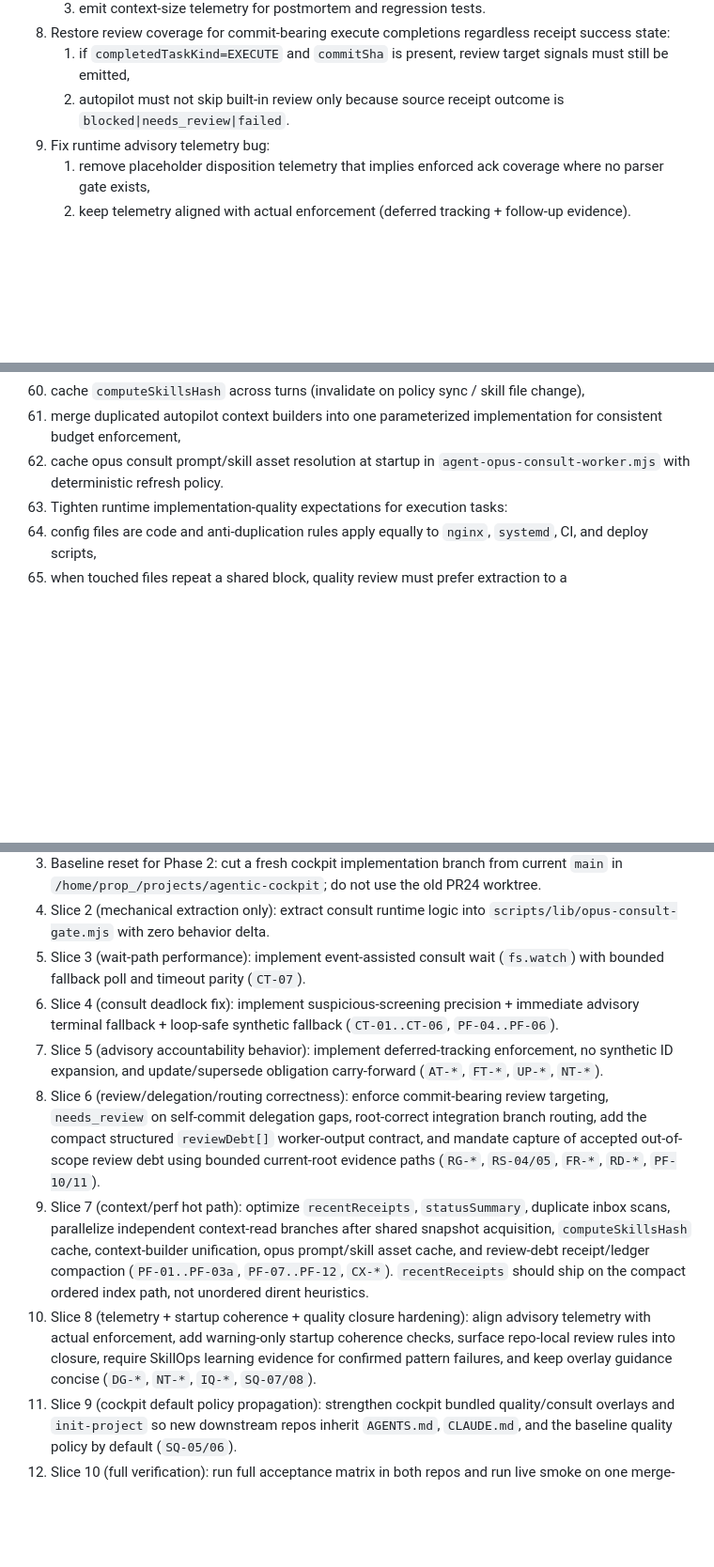
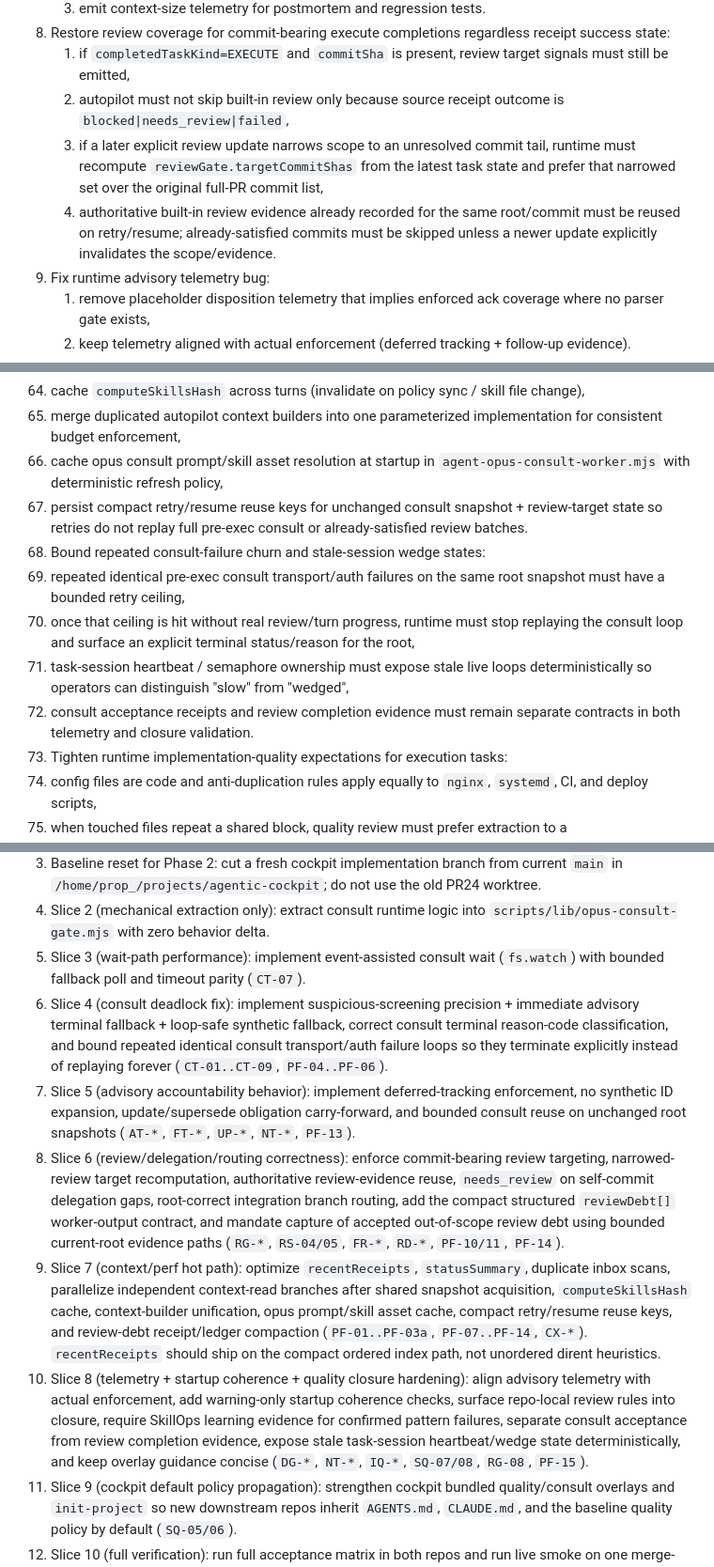
Before and after one commit to future3OOO/agentic-cockpit, a Markdown page: .codex/plans/OPUS_ADVISORY_COVERAGE_PLAN_AND_ACCEPTANCE_MATRIX_V1.md, 3 parts joined by grey strips. Shown at 94% size. GitHub-like rendering; blank space fills up the shorter version.

```diff
--- a/.codex/plans/OPUS_ADVISORY_COVERAGE_PLAN_AND_ACCEPTANCE_MATRIX_V1.md
+++ b/.codex/plans/OPUS_ADVISORY_COVERAGE_PLAN_AND_ACCEPTANCE_MATRIX_V1.md
@@ -205,7 +205,9 @@ Phase 2 scope:
    3. emit context-size telemetry for postmortem and regression tests.
 8. Restore review coverage for commit-bearing execute completions regardless receipt success state:
    1. if `completedTaskKind=EXECUTE` and `commitSha` is present, review target signals must still be emitted,
-   2. autopilot must not skip built-in review only because source receipt outcome is `blocked|needs_review|failed`.
+   2. autopilot must not skip built-in review only because source receipt outcome is `blocked|needs_review|failed`,
+   3. if a later explicit review update narrows scope to an unresolved commit tail, runtime must recompute `reviewGate.targetCommitShas` from the latest task state and prefer that narrowed set over the original full-PR commit list,
+   4. authoritative built-in review evidence already recorded for the same root/commit must be reused on retry/resume; already-satisfied commits must be skipped unless a newer update explicitly invalidates the scope/evidence.
 9. Fix runtime advisory telemetry bug:
    1. remove placeholder disposition telemetry that implies enforced ack coverage where no parser gate exists,
    2. keep telemetry aligned with actual enforcement (deferred tracking + follow-up evidence).
@@ -262,7 +268,13 @@ Phase 2 scope:
 23. Add worker-local caching/refactor for repeated immutable reads:
    1. cache `computeSkillsHash` across turns (invalidate on policy sync / skill file change),
    2. merge duplicated autopilot context builders into one parameterized implementation for consistent budget enforcement,
-   3. cache opus consult prompt/skill asset resolution at startup in `agent-opus-consult-worker.mjs` with deterministic refresh policy.
+   3. cache opus consult prompt/skill asset resolution at startup in `agent-opus-consult-worker.mjs` with deterministic refresh policy,
+   4. persist compact retry/resume reuse keys for unchanged consult snapshot + review-target state so retries do not replay full pre-exec consult or already-satisfied review batches.
+24. Bound repeated consult-failure churn and stale-session wedge states:
+   1. repeated identical pre-exec consult transport/auth failures on the same root snapshot must have a bounded retry ceiling,
+   2. once that ceiling is hit without real review/turn progress, runtime must stop replaying the consult loop and surface an explicit terminal status/reason for the root,
+   3. task-session heartbeat / semaphore ownership must expose stale live loops deterministically so operators can distinguish "slow" from "wedged",
+   4. consult acceptance receipts and review completion evidence must remain separate contracts in both telemetry and closure validation.
 24. Tighten runtime implementation-quality expectations for execution tasks:
    1. config files are code and anti-duplication rules apply equally to `nginx`, `systemd`, CI, and deploy scripts,
    2. when touched files repeat a shared block, quality review must prefer extraction to a snippet/include/helper/template over mirrored inline copies,
@@ -603,11 +625,11 @@ Phase 2 scope:
 3. Baseline reset for Phase 2: cut a fresh cockpit implementation branch from current `main` in `/home/prop_/projects/agentic-cockpit`; do not use the old PR24 worktree.
 4. Slice 2 (mechanical extraction only): extract consult runtime logic into `scripts/lib/opus-consult-gate.mjs` with zero behavior delta.
 5. Slice 3 (wait-path performance): implement event-assisted consult wait (`fs.watch`) with bounded fallback poll and timeout parity (`CT-07`).
-6. Slice 4 (consult deadlock fix): implement suspicious-screening precision + immediate advisory terminal fallback + loop-safe synthetic fallback (`CT-01..CT-06`, `PF-04..PF-06`).
-7. Slice 5 (advisory accountability behavior): implement deferred-tracking enforcement, no synthetic ID expansion, and update/supersede obligation carry-forward (`AT-*`, `FT-*`, `UP-*`, `NT-*`).
-8. Slice 6 (review/delegation/routing correctness): enforce commit-bearing review targeting, `needs_review` on self-commit delegation gaps, root-correct integration branch routing, add the compact structured `reviewDebt[]` worker-output contract, and mandate capture of accepted out-of-scope review debt using bounded current-root evidence paths (`RG-*`, `RS-04/05`, `FR-*`, `RD-*`, `PF-10/11`).
-9. Slice 7 (context/perf hot path): optimize `recentReceipts`, `statusSummary`, duplicate inbox scans, parallelize independent context-read branches after shared snapshot acquisition, `computeSkillsHash` cache, context-builder unification, opus prompt/skill asset cache, and review-debt receipt/ledger compaction (`PF-01..PF-03a`, `PF-07..PF-12`, `CX-*`). `recentReceipts` should ship on the compact ordered index path, not unordered dirent heuristics.
-10. Slice 8 (telemetry + startup coherence + quality closure hardening): align advisory telemetry with actual enforcement, add warning-only startup coherence checks, surface repo-local review rules into closure, require SkillOps learning evidence for confirmed pattern failures, and keep overlay guidance concise (`DG-*`, `NT-*`, `IQ-*`, `SQ-07/08`).
+6. Slice 4 (consult deadlock fix): implement suspicious-screening precision + immediate advisory terminal fallback + loop-safe synthetic fallback, correct consult terminal reason-code classification, and bound repeated identical consult transport/auth failure loops so they terminate explicitly instead of replaying forever (`CT-01..CT-09`, `PF-04..PF-06`).
+7. Slice 5 (advisory accountability behavior): implement deferred-tracking enforcement, no synthetic ID expansion, update/supersede obligation carry-forward, and bounded consult reuse on unchanged root snapshots (`AT-*`, `FT-*`, `UP-*`, `NT-*`, `PF-13`).
+8. Slice 6 (review/delegation/routing correctness): enforce commit-bearing review targeting, narrowed-review target recomputation, authoritative review-evidence reuse, `needs_review` on self-commit delegation gaps, root-correct integration branch routing, add the compact structured `reviewDebt[]` worker-output contract, and mandate capture of accepted out-of-scope review debt using bounded current-root evidence paths (`RG-*`, `RS-04/05`, `FR-*`, `RD-*`, `PF-10/11`, `PF-14`).
+9. Slice 7 (context/perf hot path): optimize `recentReceipts`, `statusSummary`, duplicate inbox scans, parallelize independent context-read branches after shared snapshot acquisition, `computeSkillsHash` cache, context-builder unification, opus prompt/skill asset cache, compact retry/resume reuse keys, and review-debt receipt/ledger compaction (`PF-01..PF-03a`, `PF-07..PF-14`, `CX-*`). `recentReceipts` should ship on the compact ordered index path, not unordered dirent heuristics.
+10. Slice 8 (telemetry + startup coherence + quality closure hardening): align advisory telemetry with actual enforcement, add warning-only startup coherence checks, surface repo-local review rules into closure, require SkillOps learning evidence for confirmed pattern failures, separate consult acceptance from review completion evidence, expose stale task-session heartbeat/wedge state deterministically, and keep overlay guidance concise (`DG-*`, `NT-*`, `IQ-*`, `SQ-07/08`, `RG-08`, `PF-15`).
 11. Slice 9 (cockpit default policy propagation): strengthen cockpit bundled quality/consult overlays and `init-project` so new downstream repos inherit `AGENTS.md`, `CLAUDE.md`, and the baseline quality policy by default (`SQ-05/06`).
 12. Slice 10 (full verification): run full acceptance matrix in both repos and run live smoke on one merge-readiness flow + one deferred-follow-up flow.
 
```
Also changed, not shown: other parts of .codex/plans/OPUS_ADVISORY_COVERAGE_PLAN_AND_ACCEPTANCE_MATRIX_V1.md (+29 -7 lines).
